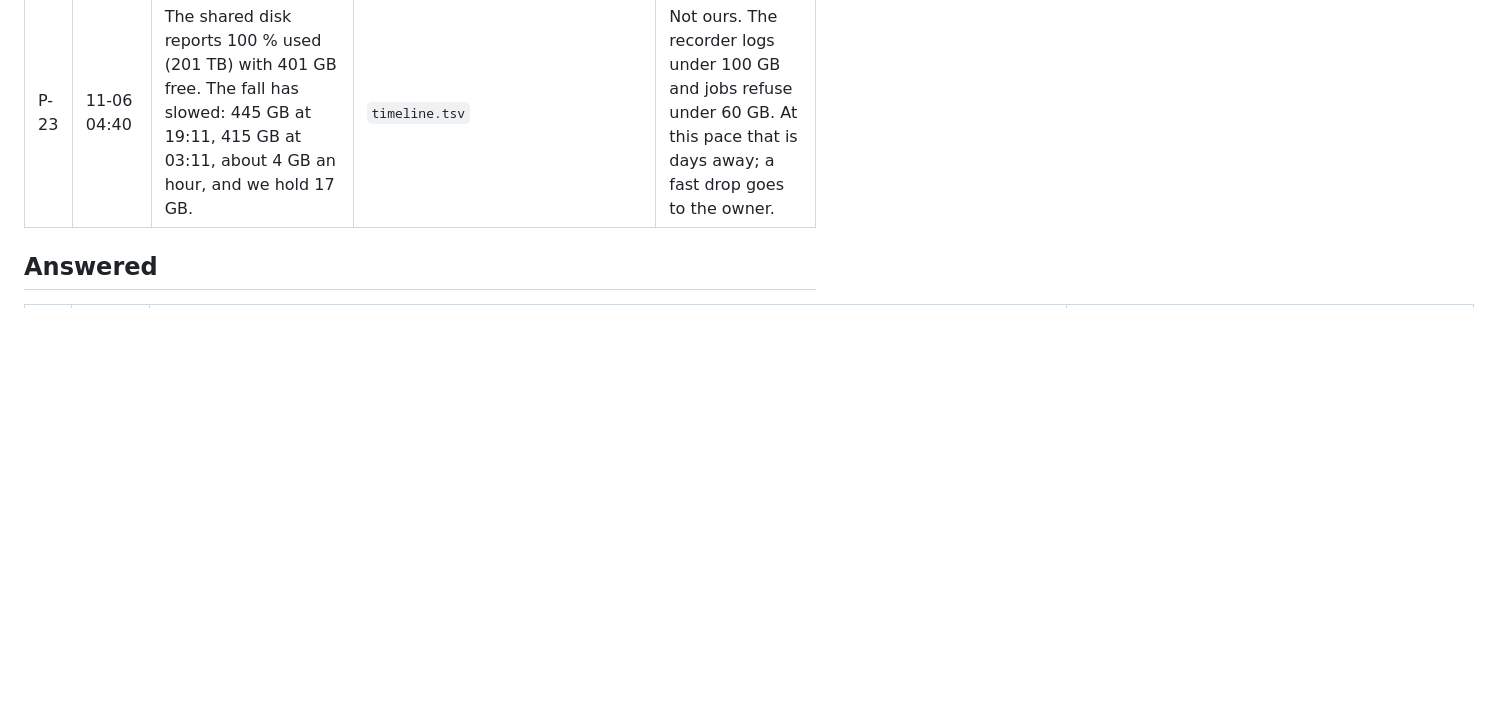
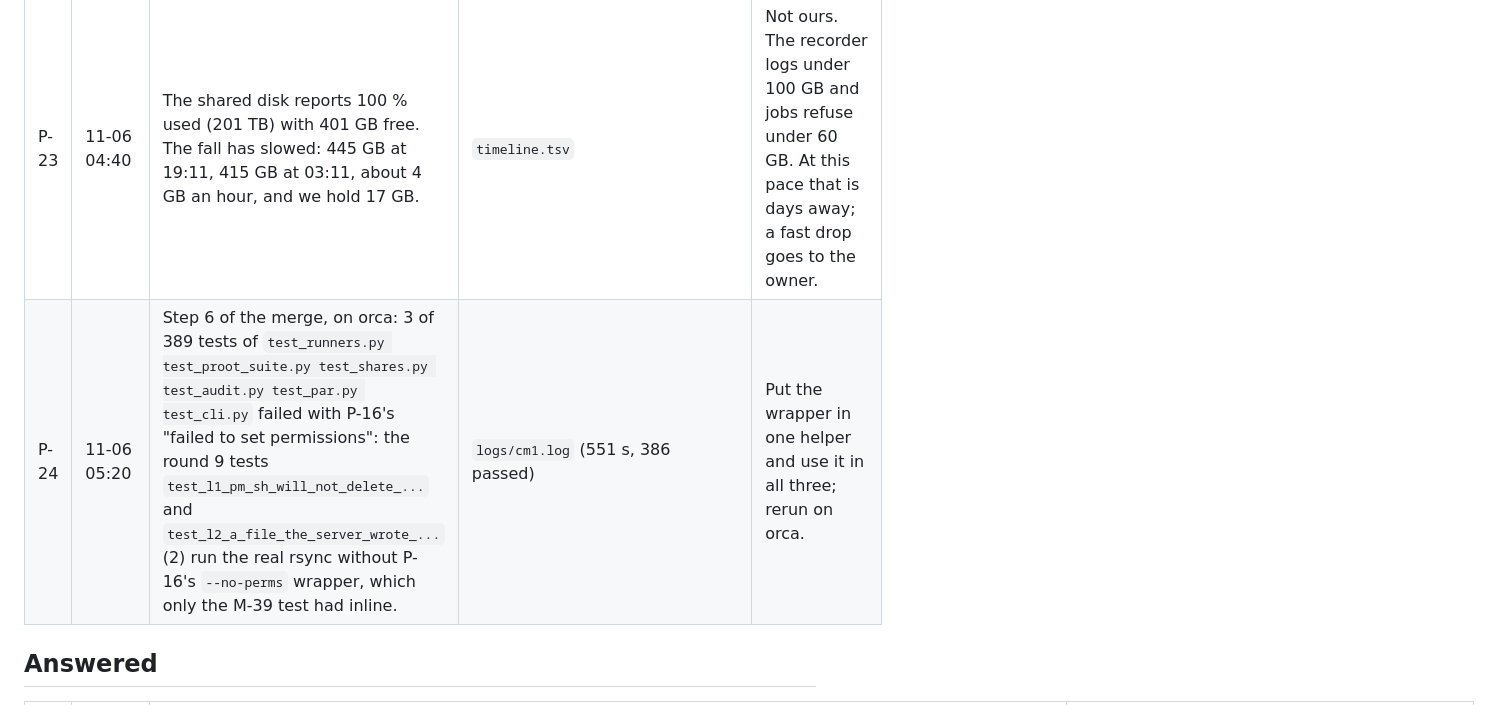
Before and after one commit to aarohkandy/cafe, a Markdown page: review/orca/PROBLEMS.md, the part around the change. Drawn GitHub-style; blank space fills up the shorter version.

Commit message:
PROBLEMS: P-24, three round 9 rsync tests fail on orca for P-16
Co-Authored-By: Claude Sonnet 5.5 <noreply@anthropic.com>

```diff
--- a/review/orca/PROBLEMS.md
+++ b/review/orca/PROBLEMS.md
@@ -19,6 +19,7 @@ Comparison code: orca at 91c9777, burst at 08f05d7. Only documents differ betwee
 | P-7 | 11-05 16:58 | The plan on orca uses homebase's `throughput.json`, so planned times are wrong here. | Stage 1 planned 52.7 s, ran 176 s; emulator share 240 s, ran 380 s | `make bench` on orca once it is the main machine. M-9 adds the warning. |
 | P-8 | 11-05 16:33 | Free space on the shared disk keeps falling, and not from us: we hold 18 GB. | 685 GB, 568 GB, 459 GB, 458 GB | `timeline.tsv` tracks it. The recorder logs a problem under 100 GB; jobs refuse under 60 GB. Tell the owner if it drops fast. |
 | P-23 | 11-06 04:40 | The shared disk reports 100 % used (201 TB) with 401 GB free. The fall has slowed: 445 GB at 19:11, 415 GB at 03:11, about 4 GB an hour, and we hold 17 GB. | `timeline.tsv` | Not ours. The recorder logs under 100 GB and jobs refuse under 60 GB. At this pace that is days away; a fast drop goes to the owner. |
+| P-24 | 11-06 05:20 | Step 6 of the merge, on orca: 3 of 389 tests of `test_runners.py test_proot_suite.py test_shares.py test_audit.py test_par.py test_cli.py` failed with P-16's "failed to set permissions": the round 9 tests `test_l1_pm_sh_will_not_delete_...` and `test_l2_a_file_the_server_wrote_...` (2) run the real rsync without P-16's `--no-perms` wrapper, which only the M-39 test had inline. | `logs/cm1.log` (551 s, 386 passed) | Put the wrapper in one helper and use it in all three; rerun on orca. |
 
 ## Answered
 
```
